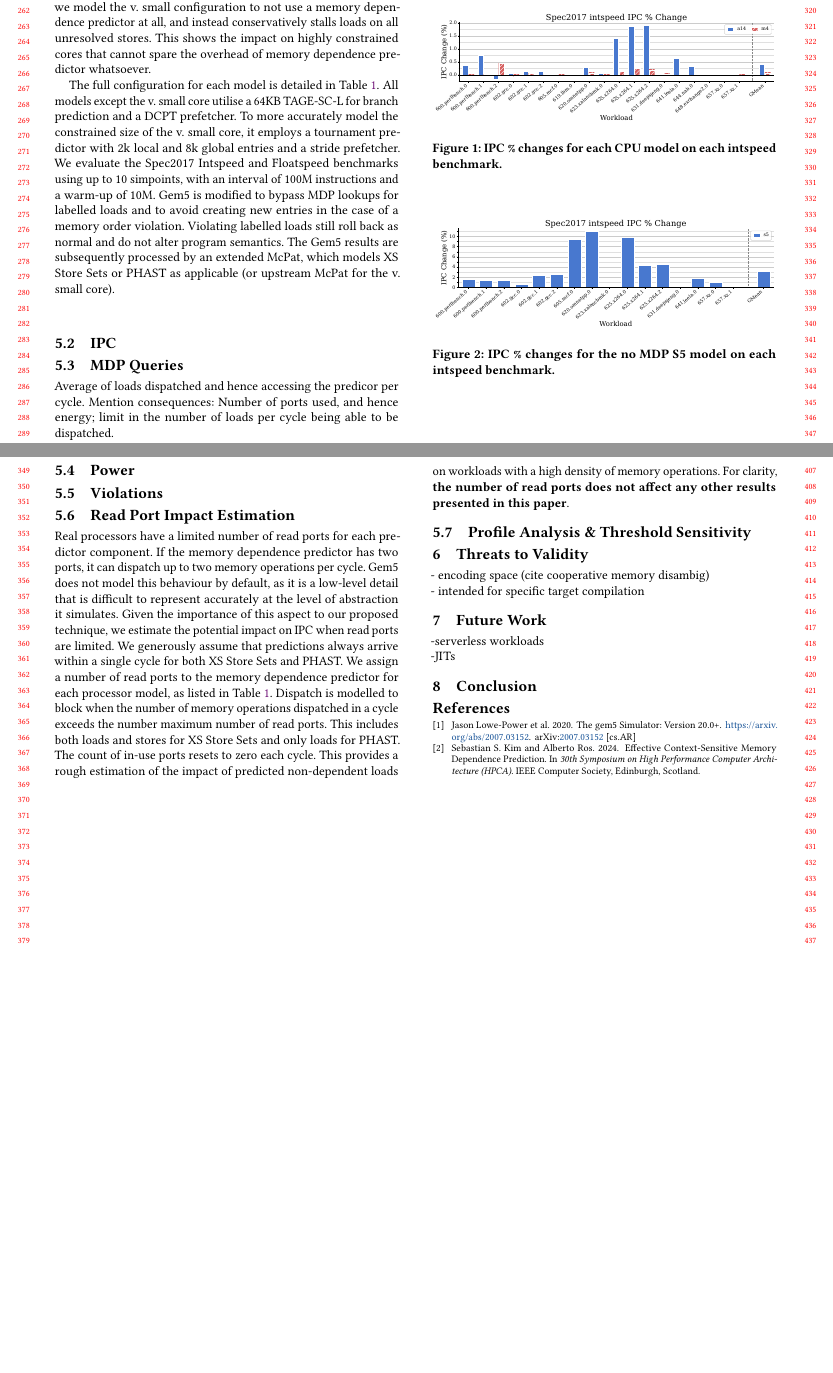
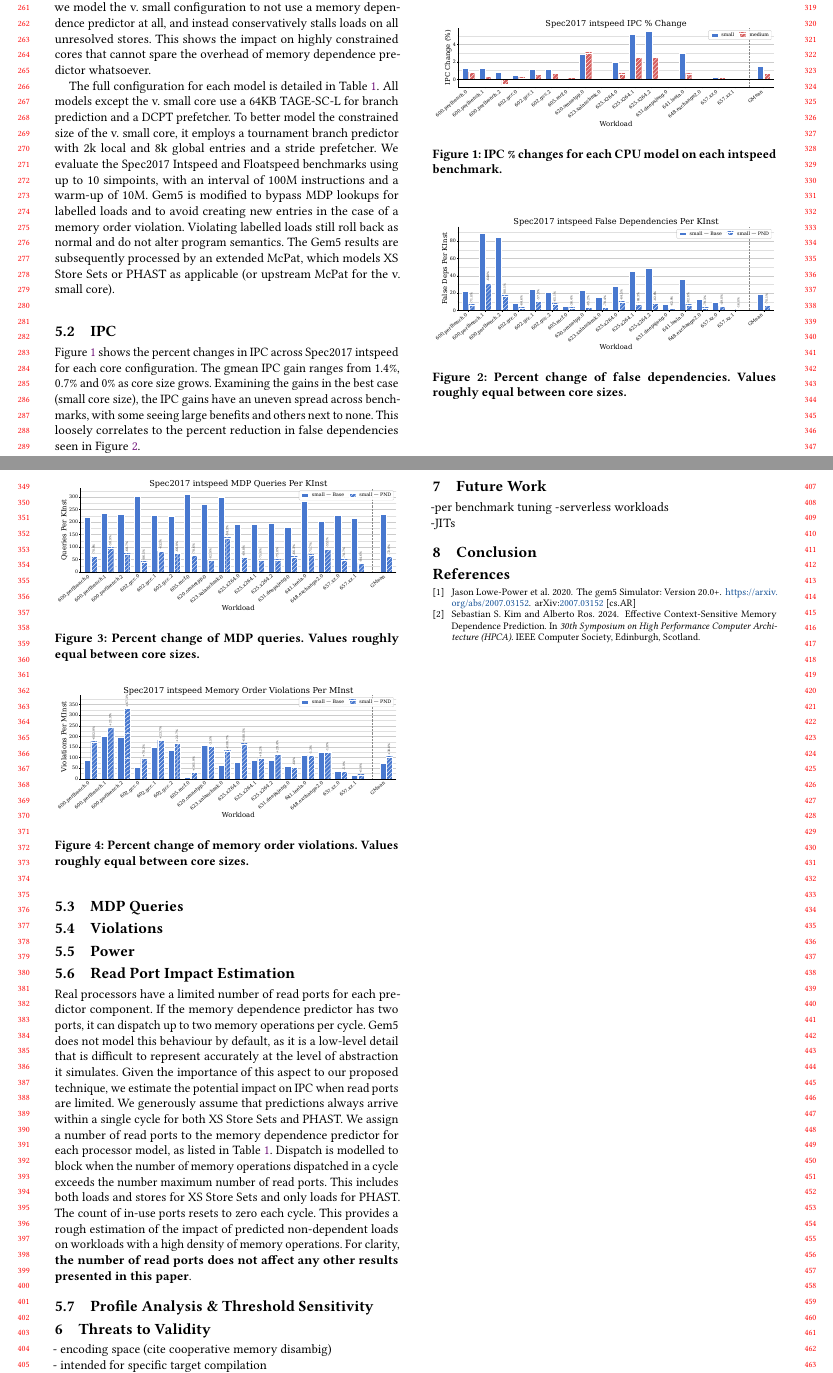
Before and after one commit to muke101/PND-paper, a LaTeX paper (paper.tex): two parts of pages 3 and 4 of 4, joined at a grey line, cut so that both start at the same text, the shorter picture padded with empty space. Compiled offline with pdfLaTeX.

Commit message:
added more figures

```diff
--- a/paper.tex
+++ b/paper.tex
@@ -300,7 +300,7 @@ We use Gem5 to simulate varying core size configurations to measure impact as co
 
 \end{table}
 
-The full configuration for each model is detailed in Table \ref{table:cpu-models}. All models except the v. small core utilise a 64KB TAGE-SC-L for branch prediction and a DCPT prefetcher. To more accurately model the constrained size of the v. small core, it employs a tournament predictor with 2k local and 8k global entries and a stride prefetcher. We evaluate the Spec2017 Intspeed and Floatspeed benchmarks using up to 10 simpoints, with an interval of 100M instructions and a warm-up of 10M. Gem5 is modified to bypass MDP lookups for labelled loads and to avoid creating new entries in the case of a memory order violation. Violating labelled loads still roll back as normal and do not alter program semantics. The Gem5 results are subsequently processed by an extended McPat, which models XS Store Sets or PHAST as applicable (or upstream McPat for the v. small core).
+The full configuration for each model is detailed in Table \ref{table:cpu-models}. All models except the v. small core use a 64KB TAGE-SC-L for branch prediction and a DCPT prefetcher. To better model the constrained size of the v. small core, it employs a tournament branch predictor with 2k local and 8k global entries and a stride prefetcher. We evaluate the Spec2017 Intspeed and Floatspeed benchmarks using up to 10 simpoints, with an interval of 100M instructions and a warm-up of 10M. Gem5 is modified to bypass MDP lookups for labelled loads and to avoid creating new entries in the case of a memory order violation. Violating labelled loads still roll back as normal and do not alter program semantics. The Gem5 results are subsequently processed by an extended McPat, which models XS Store Sets or PHAST as applicable (or upstream McPat for the v. small core).
 
 \subsection{IPC}
 
@@ -311,20 +311,35 @@ The full configuration for each model is detailed in Table \ref{table:cpu-models
 \label{fig:ipc}
 \end{figure}
 
+Figure \ref{fig:ipc} shows the percent changes in IPC across Spec2017 intspeed for each core configuration. The gmean IPC gain ranges from 1.4\%, 0.7\% and 0\% as core size grows. Examining the gains in the best case (small core size), the IPC gains have an uneven spread across benchmarks, with some seeing large benefits and others next to none. This loosely correlates to the percent reduction in false dependencies seen in Figure \ref{fig:falsedeps}.
+
 \begin{figure}[t]
   \centering
-  \includegraphics[width=\columnwidth,height=0.3\textheight, keepaspectratio]{figures/ipc_no_mdp.pdf}
-\caption{IPC \% changes for the no MDP S5 model on each intspeed benchmark.}
-\label{fig:ipc}
+  \includegraphics[width=\columnwidth,height=0.3\textheight, keepaspectratio]{figures/falsedeps_small.pdf}
+\caption{Percent change of false dependencies. Values roughly equal between core sizes.}
+\label{fig:falsedeps}
 \end{figure}
+
 
 \subsection{MDP Queries}
 
-Average of loads dispatched and hence accessing the predicor per cycle. Mention consequences: Number of ports used, and hence energy; limit in the number of loads per cycle being able to be dispatched.
+\begin{figure}[t]
+  \centering
+  \includegraphics[width=\columnwidth,height=0.3\textheight, keepaspectratio]{figures/lookups_small.pdf}
+\caption{Percent change of MDP queries. Values roughly equal between core sizes.}
+\label{fig:lookups}
+\end{figure}
+
+\subsection{Violations}
+
+\begin{figure}[t]
+  \centering
+  \includegraphics[width=\columnwidth,height=0.3\textheight, keepaspectratio]{figures/violations_small.pdf}
+\caption{Percent change of memory order violations. Values roughly equal between core sizes.}
+\label{fig:violations}
+\end{figure}
 
 \subsection{Power}
-
-\subsection{Violations}
 
 \subsection{Read Port Impact Estimation}
 Real processors have a limited number of read ports for each predictor component. If the memory dependence predictor has two ports, it can dispatch up to two memory operations per cycle. Gem5 does not model this behaviour by default, as it is a low-level detail that is difficult to represent accurately at the level of abstraction it simulates. Given the importance of this aspect to our proposed technique, we estimate the potential impact on IPC when read ports are limited. We generously assume that predictions always arrive within a single cycle for both XS Store Sets and PHAST. We assign a number of read ports to the memory dependence predictor for each processor model, as listed in Table \ref{table:cpu-models}. Dispatch is modelled to block when the number of memory operations dispatched in a cycle exceeds the number maximum number of read ports. This includes both loads and stores for XS Store Sets and only loads for PHAST. The count of in-use ports resets to zero each cycle. This provides a rough estimation of the impact of predicted non-dependent loads on workloads with a high density of memory operations. For clarity, \textbf{the number of read ports does not affect any other results presented in this paper}.
@@ -337,6 +352,7 @@ Real processors have a limited number of read ports for each predictor component
 - intended for specific target compilation
 
 \section{Future Work}
+-per benchmark tuning
 -serverless workloads\\
 -JITs
 
```
Also changed, not shown: figures/falsedeps_small.pdf (added), figures/ipc_main.pdf, figures/lookups_small.pdf (added), figures/violations_small.pdf (added), paper.pdf, paper.tex (2 more changed lines), 4 other files.
